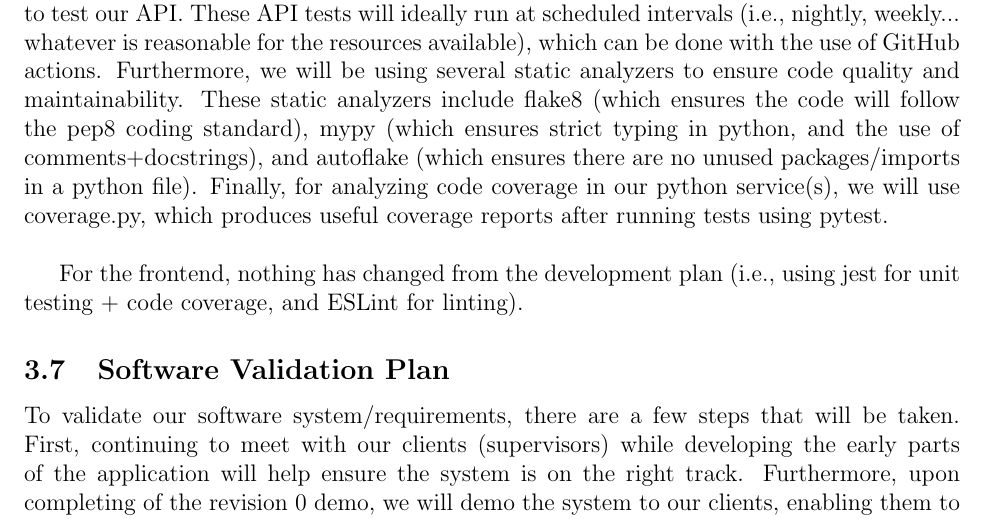
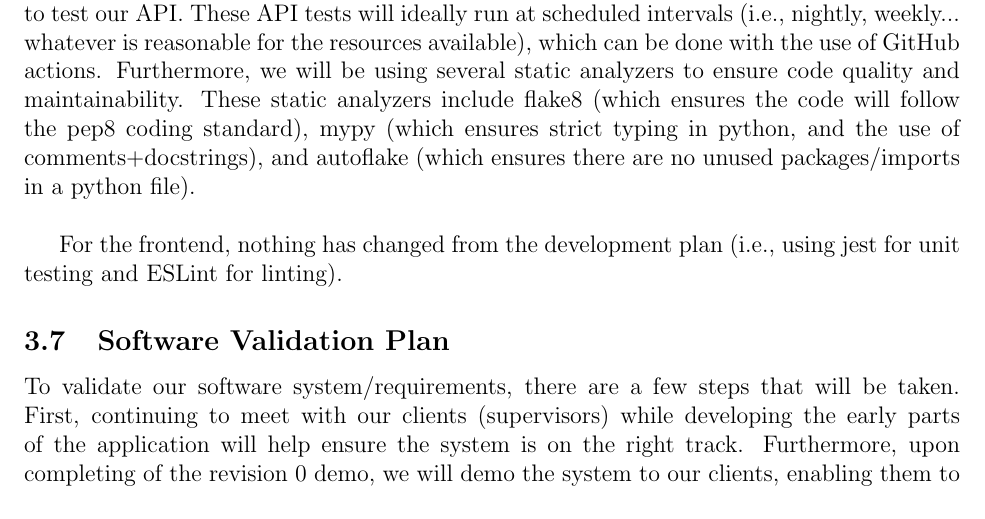
Before and after one commit to davimang/REACH, a LaTeX document (docs/VnVPlan/VnVPlan.tex): part of page 11 of 34, cut so that both start at the same text. Compiled offline with pdfLaTeX.

Commit message:
remove code coverage from vnv plan

```diff
--- a/docs/VnVPlan/VnVPlan.tex
+++ b/docs/VnVPlan/VnVPlan.tex
@@ -297,10 +297,9 @@ we will be using tavern (an API testing framework built on top of pytest) to tes
 ideally run at scheduled intervals (i.e., nightly, weekly... whatever is reasonable for the resources available), which can be
 done with the use of GitHub actions. Furthermore, we will be using several static analyzers to ensure code quality and maintainability. These
 static analyzers include flake8 (which ensures the code will follow the pep8 coding standard), mypy (which ensures strict typing in python,
-and the use of comments+docstrings), and autoflake (which ensures there are no unused packages/imports in a python file). Finally, for analyzing
-code coverage in our python service(s), we will use coverage.py, which produces useful coverage reports after running tests using pytest.\\
+and the use of comments+docstrings), and autoflake (which ensures there are no unused packages/imports in a python file).\\
 
-For the frontend, nothing has changed from the development plan (i.e., using jest for unit testing + code coverage, and ESLint for linting).
+For the frontend, nothing has changed from the development plan (i.e., using jest for unit testing and ESLint for linting).
 
 \subsection{Software Validation Plan}
 
```
Also changed, not shown: docs/VnVPlan/VnVPlan.pdf.
